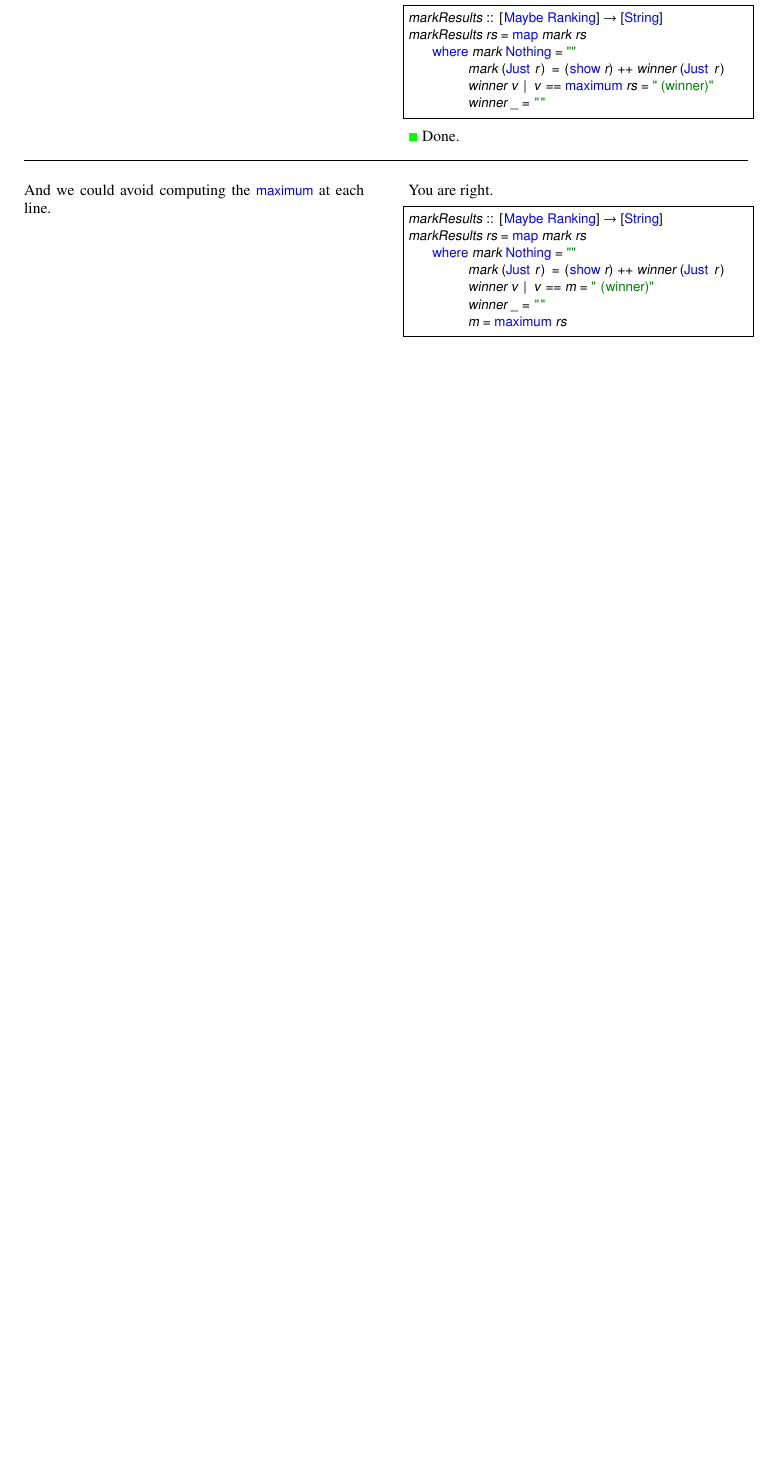
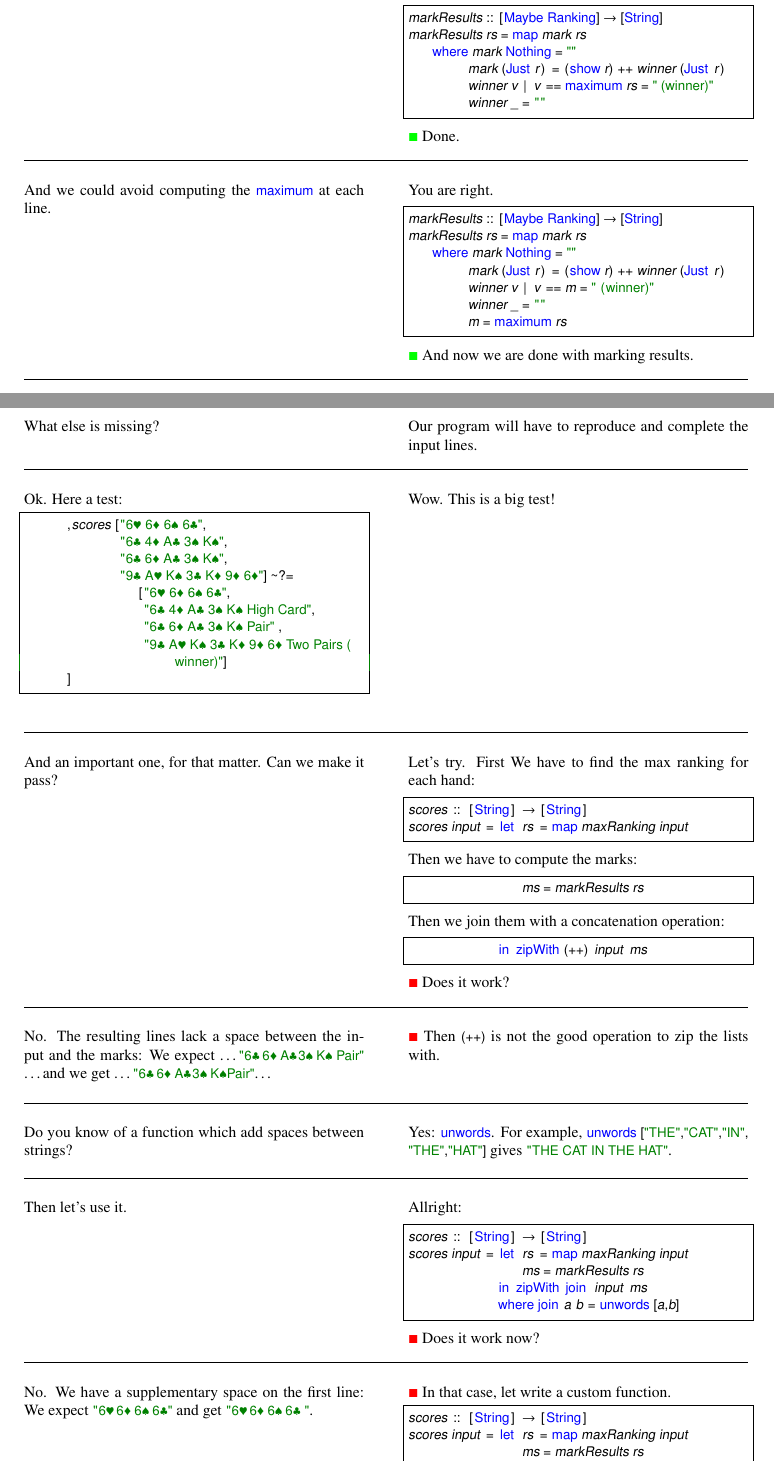
Before and after one commit to ToF-/LittleHaskeller, a LaTeX document (PokerHand.tex, which reads Chapter9.tex): part of page 3 of 3 before the commit and two parts of pages 3 and 4 of 4 after it, the two joined at a grey line, cut so that both start at the same text, the shorter picture padded with empty space. Compiled offline with pdfLaTeX.

Commit message:
Chapter 9 done. printing input and scores

```diff
--- a/Chapter9.tex
+++ b/Chapter9.tex
@@ -103,3 +103,58 @@ markResults rs = map mark rs
           winner _ = ""
           m = maximum rs
 \end{lstlisting}
+\success And now we are done with marking results.
+\lhN What else is missing?
+\lhA Our program will have to reproduce and complete the input lines.
+\lhN Ok. Here a test:
+\begin{lstlisting}[frame=single]
+       ,scores ["6♥ 6♦ 6♠ 6♣",
+                "6♣ 4♦ A♣ 3♠ K♠",
+                "6♣ 6♦ A♣ 3♠ K♠",
+                "9♣ A♥ K♠ 3♣ K♦ 9♦ 6♦"] ~?=
+                   ["6♥ 6♦ 6♠ 6♣",
+                    "6♣ 4♦ A♣ 3♠ K♠ High Card",
+                    "6♣ 6♦ A♣ 3♠ K♠ Pair" ,
+                    "9♣ A♥ K♠ 3♣ K♦ 9♦ 6♦ Two Pairs (winner)"]
+       ]
+\end{lstlisting}
+\lhA Wow. This is a big test!
+\lhN And an important one, for that matter. Can we make it pass?
+\lhA Let's try. First We have to find the max ranking for each hand:
+\begin{lstlisting}[frame=single]
+scores :: [String] -> [String]
+scores input = let rs = map maxRanking input
+\end{lstlisting}
+Then we have to compute the marks:
+\begin{lstlisting}[frame=single]
+                   ms = markResults rs
+\end{lstlisting}
+Then we join them with a concatenation operation:
+\begin{lstlisting}[frame=single]
+               in zipWith (++) input ms
+\end{lstlisting}
+\failure Does it work?
+\lhN No. The resulting lines lack a space between the input and the marks:
+We expect \dots\il!"6♣ 6♦ A♣ 3♠ K♠__Pair"!\dots and we get \dots\il!"6♣ 6♦ A♣ 3♠ K♠Pair"!\dots
+\lhA \failure Then \il!(++)! is not the good operation to zip the lists with.
+\lhN Do you know of a function which add spaces between strings?
+\lhA Yes: \il!unwords!. For example, \il!unwords ["THE","CAT","IN","THE","HAT"]! gives \il!"THE CAT IN THE HAT"!.
+\lhN Then let's use it.
+\lhA Allright:
+\begin{lstlisting}[frame=single]
+scores :: [String] -> [String]
+scores input = let rs = map maxRanking input
+                   ms = markResults rs
+               in zipWith join input ms
+               where join a b = unwords [a,b]
+\end{lstlisting}
+\failure Does it work now?
+\lhN No. We have a supplementary space on the first line:
+We expect \il!"6♥ 6♦ 6♠ 6♣"! and get \il!"6♥ 6♦ 6♠ 6♣__"!.
+\lhA \failure In that case, let write a custom function.
+\begin{lstlisting}[frame=single]
+scores :: [String] -> [String]
+scores input = let rs = map maxRanking input
+                   ms = markResults rs
+               in zipWith join input ms
+               where join a "" = a
```
Also changed, not shown: PokerHand.pdf, Chapter9.tex (3 more changed lines), 2 other files.
